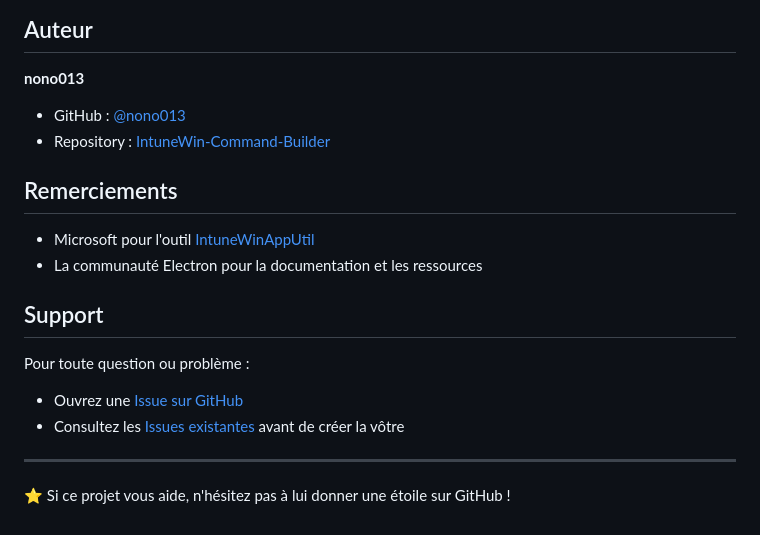
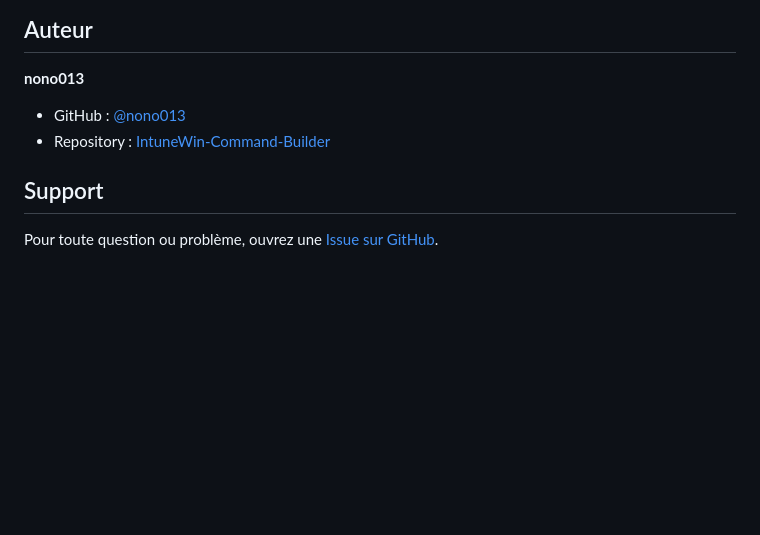
Before and after one commit to nono013/IntuneWin-Command-Builder, a Markdown page: README.md, the part around the change printed below. Drawn GitHub-style; blank space fills up the shorter version.

```diff
--- a/README.md
+++ b/README.md
@@ -232,17 +173,6 @@ Ce projet est sous licence MIT. Voir le fichier [LICENSE](LICENSE) pour plus de
 - GitHub : [@nono013](https://github.com/nono013)
 - Repository : [IntuneWin-Command-Builder](https://github.com/nono013/IntuneWin-Command-Builder)
 
-## Remerciements
-
-- Microsoft pour l'outil [IntuneWinAppUtil](https://github.com/microsoft/Microsoft-Win32-Content-Prep-Tool)
-- La communauté Electron pour la documentation et les ressources
-
 ## Support
 
-Pour toute question ou problème :
-- Ouvrez une [Issue sur GitHub](https://github.com/nono013/IntuneWin-Command-Builder/issues)
-- Consultez les [Issues existantes](https://github.com/nono013/IntuneWin-Command-Builder/issues) avant de créer la vôtre
-
----
-
-⭐ Si ce projet vous aide, n'hésitez pas à lui donner une étoile sur GitHub !
+Pour toute question ou problème, ouvrez une [Issue sur GitHub](https://github.com/nono013/IntuneWin-Command-Builder/issues).
```
Also changed, not shown: other parts of README.md (+0 -59 lines).
